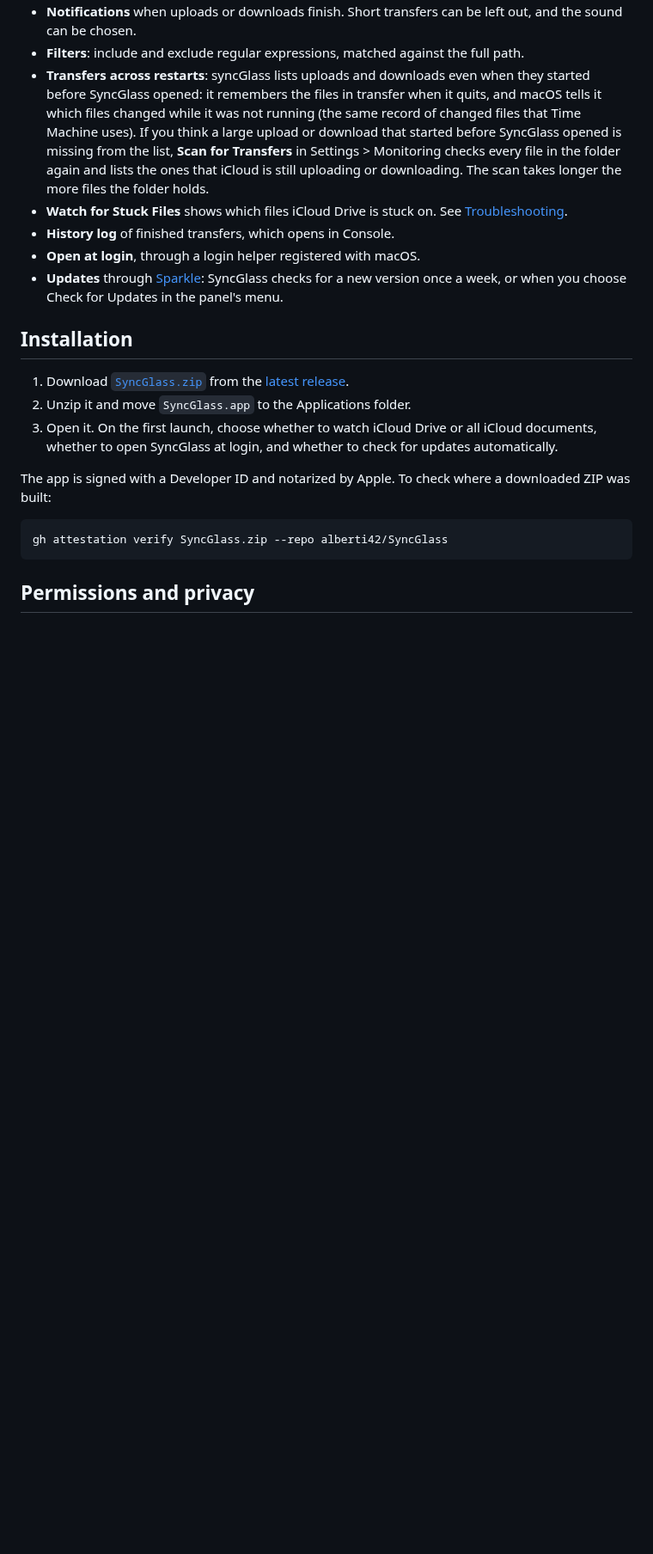
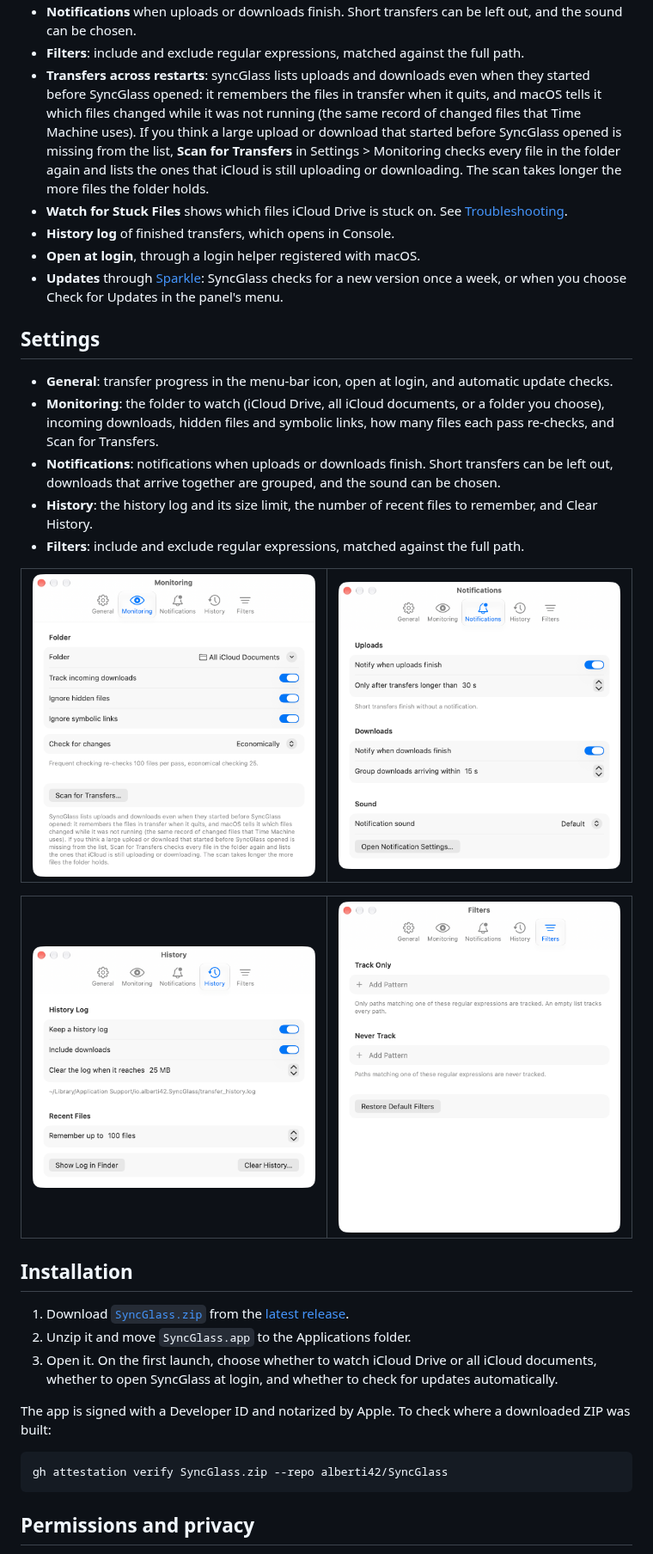
Before and after one commit to alberti42/SyncGlass, a Markdown page: README.md, the part around one of its changes. Shown at 86% size. GitHub-like rendering; pictures changed too: Images/Screenshot-filters.png (added), Images/Screenshot-history.png (added), Images/Screenshot-monitoring.png (added); blank space fills up the shorter version.

Commit message:
Show the Settings tabs in the README

```diff
--- a/README.md
+++ b/README.md
@@ -41,6 +42,27 @@ SyncGlass lists iCloud Drive's transfers in one place: how many files are in fli
 - **History log** of finished transfers, which opens in Console.
 - **Open at login**, through a login helper registered with macOS.
 - **Updates** through [Sparkle](https://sparkle-project.org): SyncGlass checks for a new version once a week, or when you choose Check for Updates in the panel's menu.
+
+## Settings
+
+- **General**: transfer progress in the menu-bar icon, open at login, and automatic update checks.
+- **Monitoring**: the folder to watch (iCloud Drive, all iCloud documents, or a folder you choose), incoming downloads, hidden files and symbolic links, how many files each pass re-checks, and Scan for Transfers.
+- **Notifications**: notifications when uploads or downloads finish. Short transfers can be left out, downloads that arrive together are grouped, and the sound can be chosen.
+- **History**: the history log and its size limit, the number of recent files to remember, and Clear History.
+- **Filters**: include and exclude regular expressions, matched against the full path.
+
+<table>
+  <tr>
+    <td valign="top" width="50%"><img src="Images/Screenshot-monitoring.png" width="100%" alt="Settings, Monitoring tab: the folder, incoming downloads, hidden files, symbolic links, how often to check for changes, and Scan for Transfers"></td>
+    <td valign="top" width="50%"><img src="Images/Screenshot-notifications.png" width="100%" alt="Settings, Notifications tab: notifications for finished uploads and downloads, the minimum transfer time, download grouping, and the sound"></td>
+  </tr>
+</table>
+<table>
+  <tr>
+    <td valign="top" width="50%"><img src="Images/Screenshot-history.png" width="100%" alt="Settings, History tab: the history log, its size limit, the number of recent files, Show Log in Finder and Clear History"></td>
+    <td valign="top" width="50%"><img src="Images/Screenshot-filters.png" width="100%" alt="Settings, Filters tab: the Track Only and Never Track lists of regular expressions"></td>
+  </tr>
+</table>
 
 ## Installation
 
```
Also changed, not shown: other parts of README.md (+1 -0 lines).
